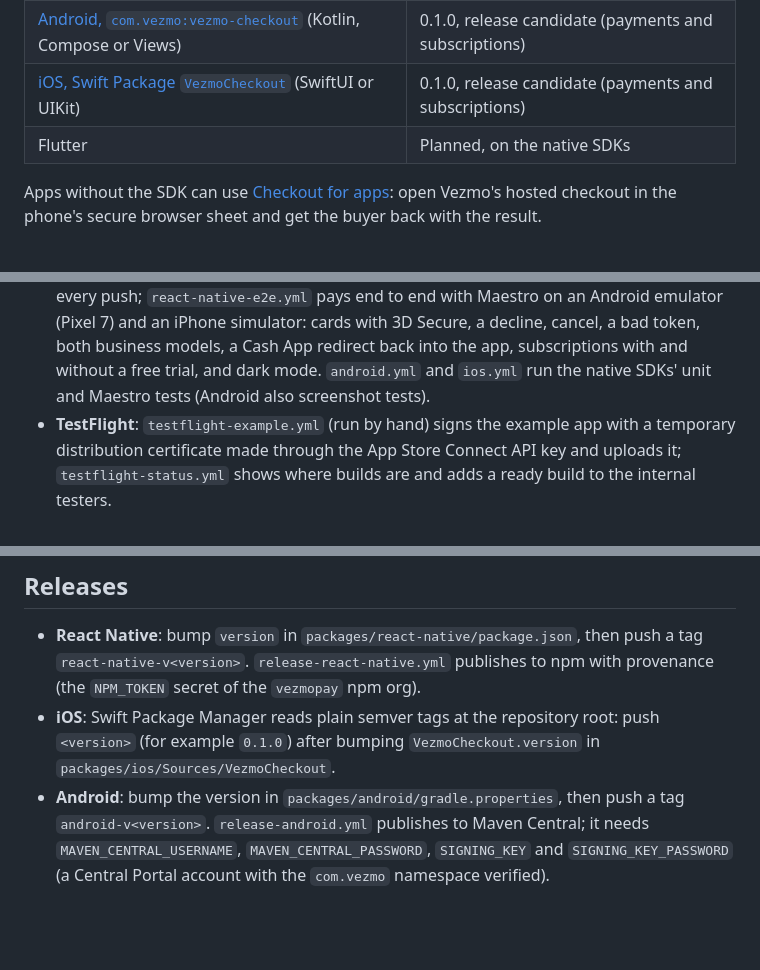
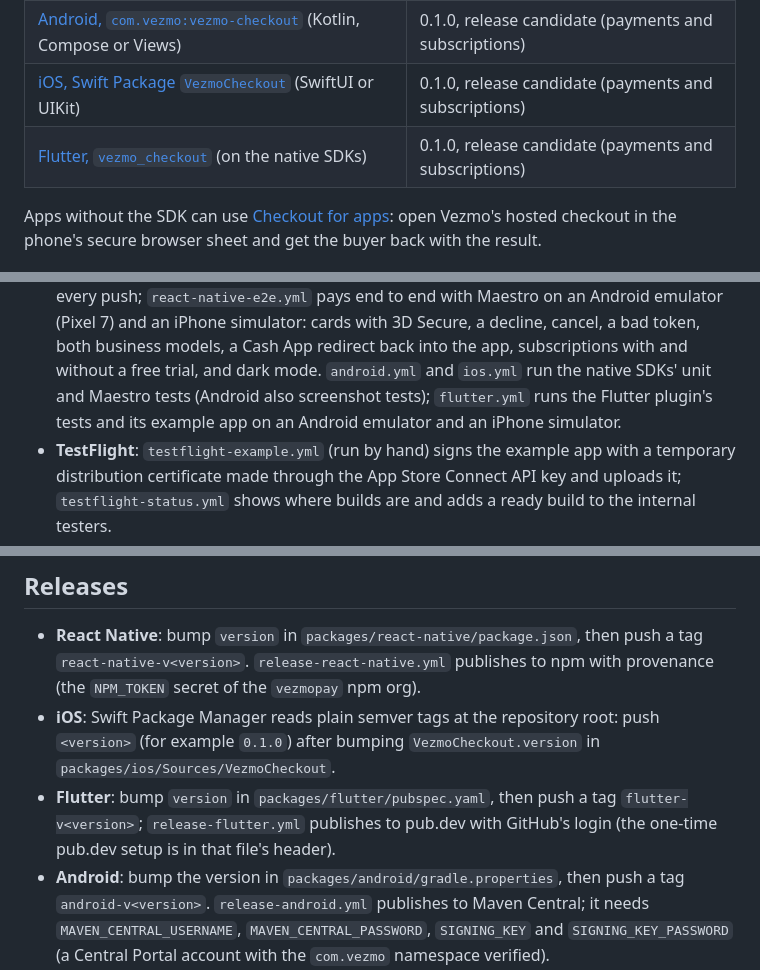
Before and after one commit to ACCEPT-GLOBAL-LIMITED/vezmo-mobile-sdk, a Markdown page: README.md, 3 parts joined by grey strips. Drawn GitHub-style; blank space fills up the shorter version.

Commit message:
docs: Flutter plugin in the root README
Co-Authored-By: Claude Opus 5.5 <noreply@anthropic.com>

```diff
--- a/README.md
+++ b/README.md
@@ -9,7 +9,7 @@ trial or a first payment, with the card saved for the renewals.
 | [`@vezmopay/react-native`](packages/react-native) (React Native and Expo) | 0.1.0, release candidate (payments and subscriptions) |
 | [Android, `com.vezmo:vezmo-checkout`](packages/android) (Kotlin, Compose or Views) | 0.1.0, release candidate (payments and subscriptions) |
 | [iOS, Swift Package `VezmoCheckout`](packages/ios) (SwiftUI or UIKit) | 0.1.0, release candidate (payments and subscriptions) |
-| Flutter | Planned, on the native SDKs |
+| [Flutter, `vezmo_checkout`](packages/flutter) (on the native SDKs) | 0.1.0, release candidate (payments and subscriptions) |
 
 Apps without the SDK can use [Checkout for apps](https://user.vezmo.com/docs/v1/mobile/checkout-for-apps): open
 Vezmo's hosted checkout in the phone's secure browser sheet and get the buyer back with the result.
@@ -40,7 +40,8 @@ node .yarn/releases/yarn-4.11.0.cjs prepare # builds lib/
   `react-native-e2e.yml` pays end to end with Maestro on an Android emulator (Pixel 7) and an iPhone simulator: cards
   with 3D Secure, a decline, cancel, a bad token, both business models, a Cash App redirect back into the app,
   subscriptions with and without a free trial, and dark mode. `android.yml` and `ios.yml` run the native SDKs' unit
-  and Maestro tests (Android also screenshot tests).
+  and Maestro tests (Android also screenshot tests); `flutter.yml` runs the Flutter plugin's tests and its example
+  app on an Android emulator and an iPhone simulator.
 - **TestFlight**: `testflight-example.yml` (run by hand) signs the example app with a temporary distribution
   certificate made through the App Store Connect API key and uploads it; `testflight-status.yml` shows where builds
   are and adds a ready build to the internal testers.
@@ -51,6 +52,8 @@ node .yarn/releases/yarn-4.11.0.cjs prepare # builds lib/
   `release-react-native.yml` publishes to npm with provenance (the `NPM_TOKEN` secret of the `vezmopay` npm org).
 - **iOS**: Swift Package Manager reads plain semver tags at the repository root: push `<version>` (for example `0.1.0`)
   after bumping `VezmoCheckout.version` in `packages/ios/Sources/VezmoCheckout`.
+- **Flutter**: bump `version` in `packages/flutter/pubspec.yaml`, then push a tag `flutter-v<version>`;
+  `release-flutter.yml` publishes to pub.dev with GitHub's login (the one-time pub.dev setup is in that file's header).
 - **Android**: bump the version in `packages/android/gradle.properties`, then push a tag `android-v<version>`.
   `release-android.yml` publishes to Maven Central; it needs `MAVEN_CENTRAL_USERNAME`, `MAVEN_CENTRAL_PASSWORD`,
   `SIGNING_KEY` and `SIGNING_KEY_PASSWORD` (a Central Portal account with the `com.vezmo` namespace verified).
```
